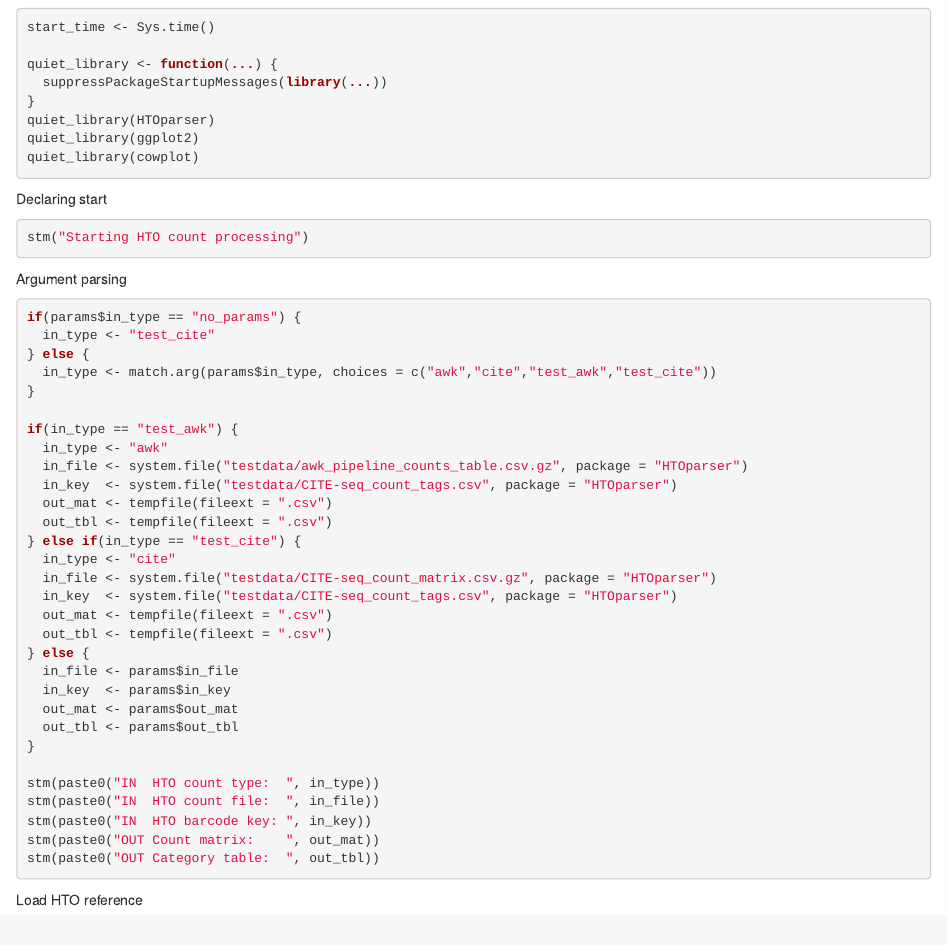
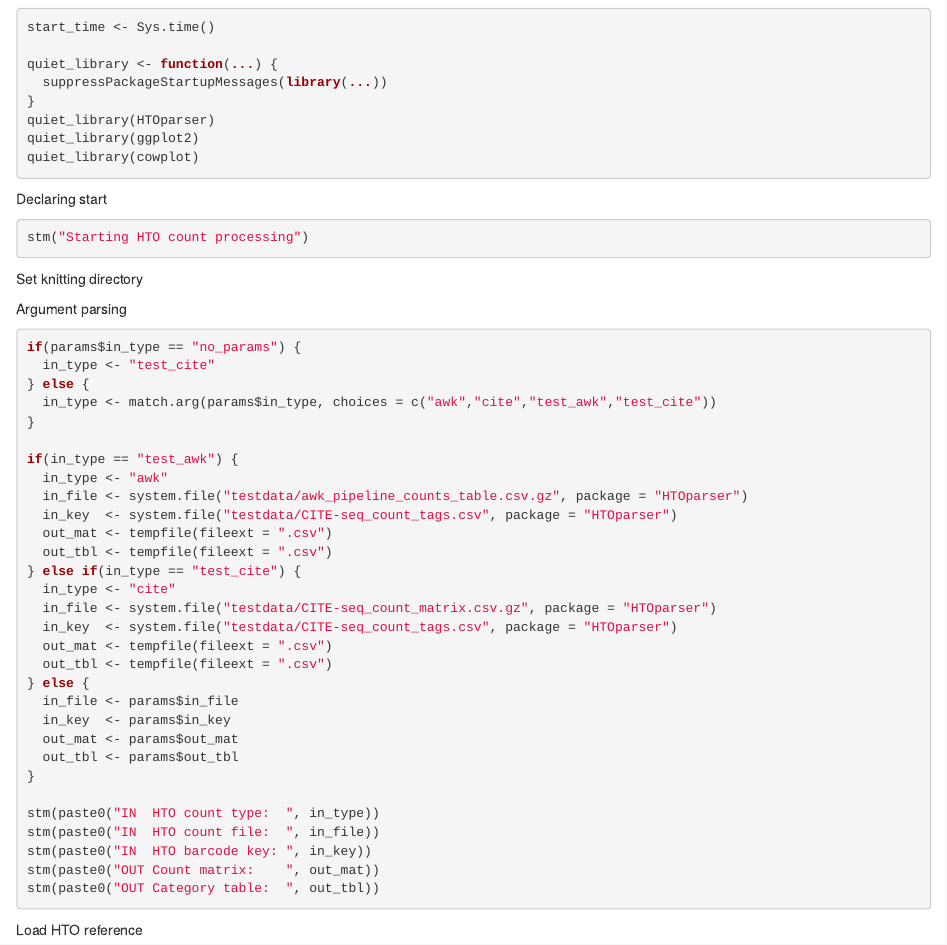
Before and after one commit to aifimmunology/HTOparser, an R Markdown document (inst/rmarkdown/hto_processing.Rmd): the page in a window 1100 px wide, from 180 px down. Rendered offline with R 4.5, knitr and Pandoc, with nearby package versions; some code elsewhere in the file could not run offline.

Commit message:
adding passing of knit_dir parameter to set the base directory for rendering.

````diff
--- a/inst/rmarkdown/hto_processing.Rmd
+++ b/inst/rmarkdown/hto_processing.Rmd
@@ -14,6 +14,7 @@ params:
   in_key: system.file("testdata/CITE-seq_count_tags.csv", package = "HTOparser")
   out_mat: tempfile(fileext = ".csv")
   out_tbl: tempfile(fileext = ".csv")
+  knit_dir: "./"
 ---
 
 Load required libraries
@@ -31,6 +32,11 @@ quiet_library(cowplot)
 Declaring start
 ```{r Declare Start}
 stm("Starting HTO count processing")
+```
+
+Set knitting directory
+```{r Set knitr directory, include=FALSE}
+knitr::opts_knit$set(root.dir = params$knit_dir)
 ```
 
 Argument parsing
````
